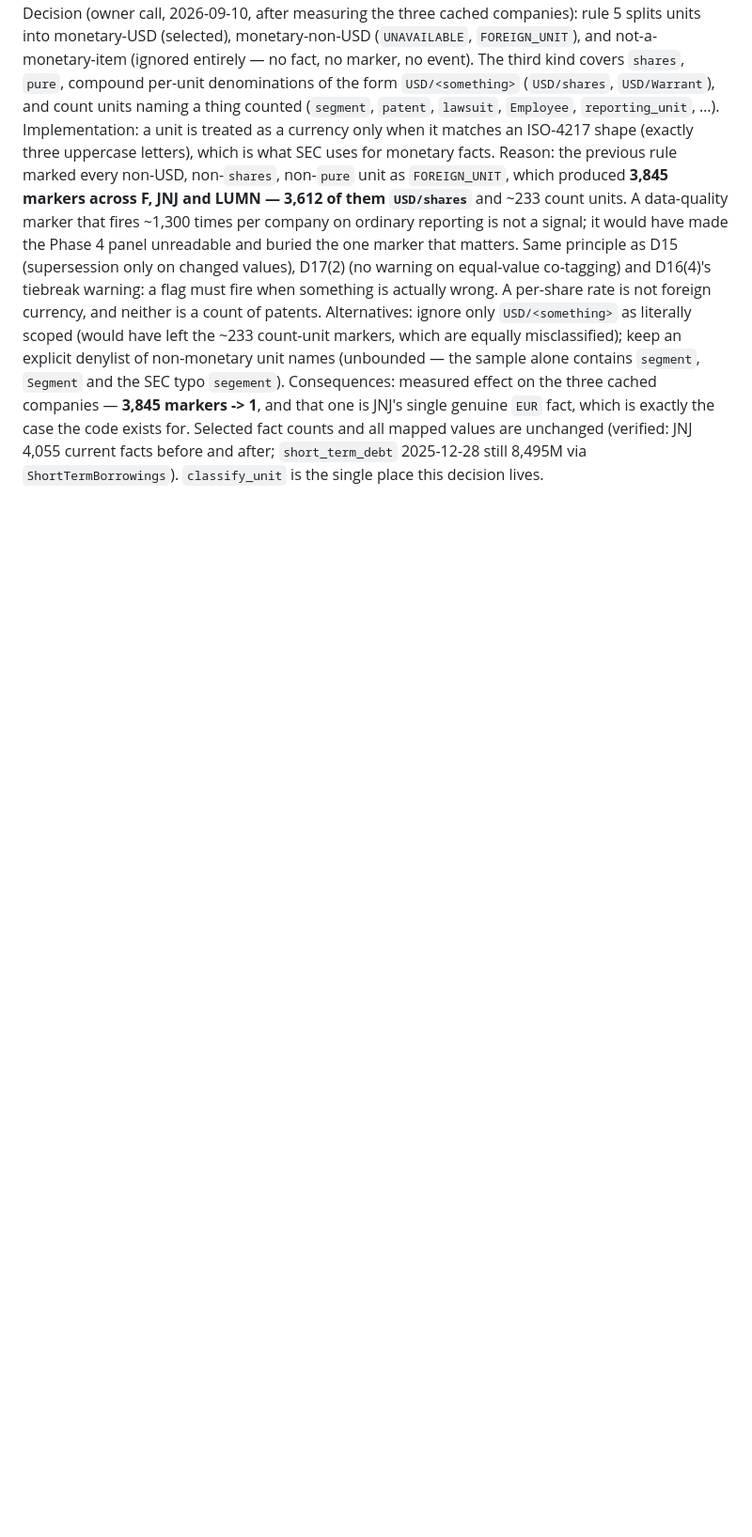
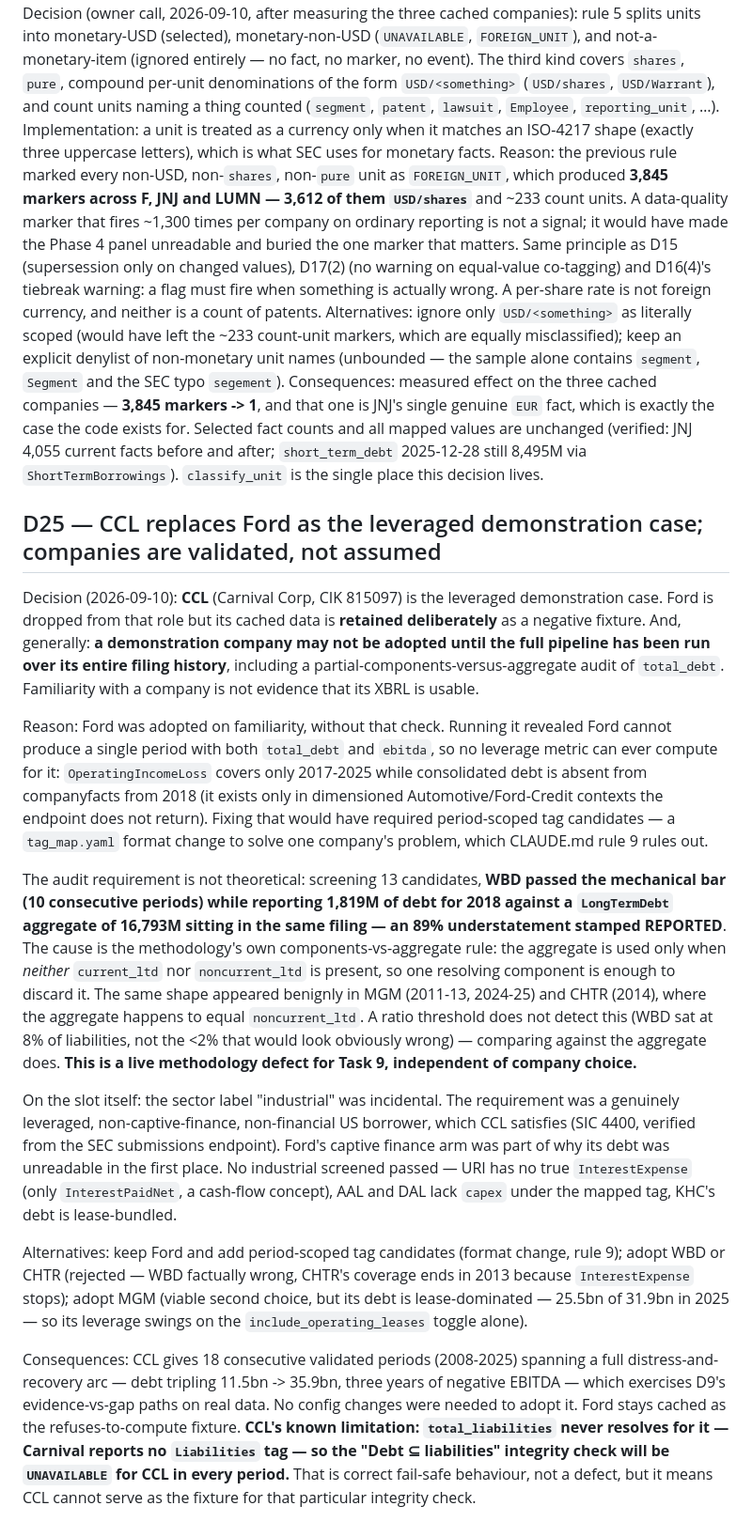
Before and after one commit to ozairh-dev/credit-risk-analyser, a Markdown page: DECISIONS.md, the part around the change. Shown at 94% size. Drawn GitHub-style; blank space fills up the shorter version.

Commit message:
docs: adopt CCL as leveraged demonstration case, require pipeline validation before adoption (D25)

```diff
--- a/DECISIONS.md
+++ b/DECISIONS.md
@@ -312,3 +312,52 @@ and that one is JNJ's single genuine `EUR` fact, which is exactly the case the c
 exists for. Selected fact counts and all mapped values are unchanged (verified: JNJ 4,055
 current facts before and after; `short_term_debt` 2025-12-28 still 8,495M via
 `ShortTermBorrowings`). `classify_unit` is the single place this decision lives.
+
+## D25 — CCL replaces Ford as the leveraged demonstration case; companies are validated, not assumed
+Decision (2026-09-10): **CCL** (Carnival Corp, CIK 815097) is the leveraged demonstration
+case. Ford is dropped from that role but its cached data is **retained deliberately** as a
+negative fixture. And, generally: **a demonstration company may not be adopted until the
+full pipeline has been run over its entire filing history**, including a
+partial-components-versus-aggregate audit of `total_debt`. Familiarity with a company is
+not evidence that its XBRL is usable.
+
+Reason: Ford was adopted on familiarity, without that check. Running it revealed Ford
+cannot produce a single period with both `total_debt` and `ebitda`, so no leverage metric
+can ever compute for it: `OperatingIncomeLoss` covers only 2017-2025 while consolidated
+debt is absent from companyfacts from 2018 (it exists only in dimensioned
+Automotive/Ford-Credit contexts the endpoint does not return). Fixing that would have
+required period-scoped tag candidates — a `tag_map.yaml` format change to solve one
+company's problem, which CLAUDE.md rule 9 rules out.
+
+The audit requirement is not theoretical: screening 13 candidates, **WBD passed the
+mechanical bar (10 consecutive periods) while reporting 1,819M of debt for 2018 against a
+`LongTermDebt` aggregate of 16,793M sitting in the same filing — an 89% understatement
+stamped REPORTED**. The cause is the methodology's own components-vs-aggregate rule: the
+aggregate is used only when *neither* `current_ltd` nor `noncurrent_ltd` is present, so one
+resolving component is enough to discard it. The same shape appeared benignly in MGM
+(2011-13, 2024-25) and CHTR (2014), where the aggregate happens to equal `noncurrent_ltd`.
+A ratio threshold does not detect this (WBD sat at 8% of liabilities, not the <2% that
+would look obviously wrong) — comparing against the aggregate does. **This is a live
+methodology defect for Task 9, independent of company choice.**
+
+On the slot itself: the sector label "industrial" was incidental. The requirement was a
+genuinely leveraged, non-captive-finance, non-financial US borrower, which CCL satisfies
+(SIC 4400, verified from the SEC submissions endpoint). Ford's captive finance arm was
+part of why its debt was unreadable in the first place. No industrial screened passed —
+URI has no true `InterestExpense` (only `InterestPaidNet`, a cash-flow concept), AAL and
+DAL lack `capex` under the mapped tag, KHC's debt is lease-bundled.
+
+Alternatives: keep Ford and add period-scoped tag candidates (format change, rule 9);
+adopt WBD or CHTR (rejected — WBD factually wrong, CHTR's coverage ends in 2013 because
+`InterestExpense` stops); adopt MGM (viable second choice, but its debt is lease-dominated
+— 25.5bn of 31.9bn in 2025 — so its leverage swings on the `include_operating_leases`
+toggle alone).
+
+Consequences: CCL gives 18 consecutive validated periods (2008-2025) spanning a full
+distress-and-recovery arc — debt tripling 11.5bn -> 35.9bn, three years of negative EBITDA
+— which exercises D9's evidence-vs-gap paths on real data. No config changes were needed
+to adopt it. Ford stays cached as the refuses-to-compute fixture. **CCL's known
+limitation: `total_liabilities` never resolves for it — Carnival reports no `Liabilities`
+tag — so the "Debt ⊆ liabilities" integrity check will be `UNAVAILABLE` for CCL in every
+period.** That is correct fail-safe behaviour, not a defect, but it means CCL cannot serve
+as the fixture for that particular integrity check.
```
Also changed, not shown: PROJECT_STATE.md (+17 -1 lines).
